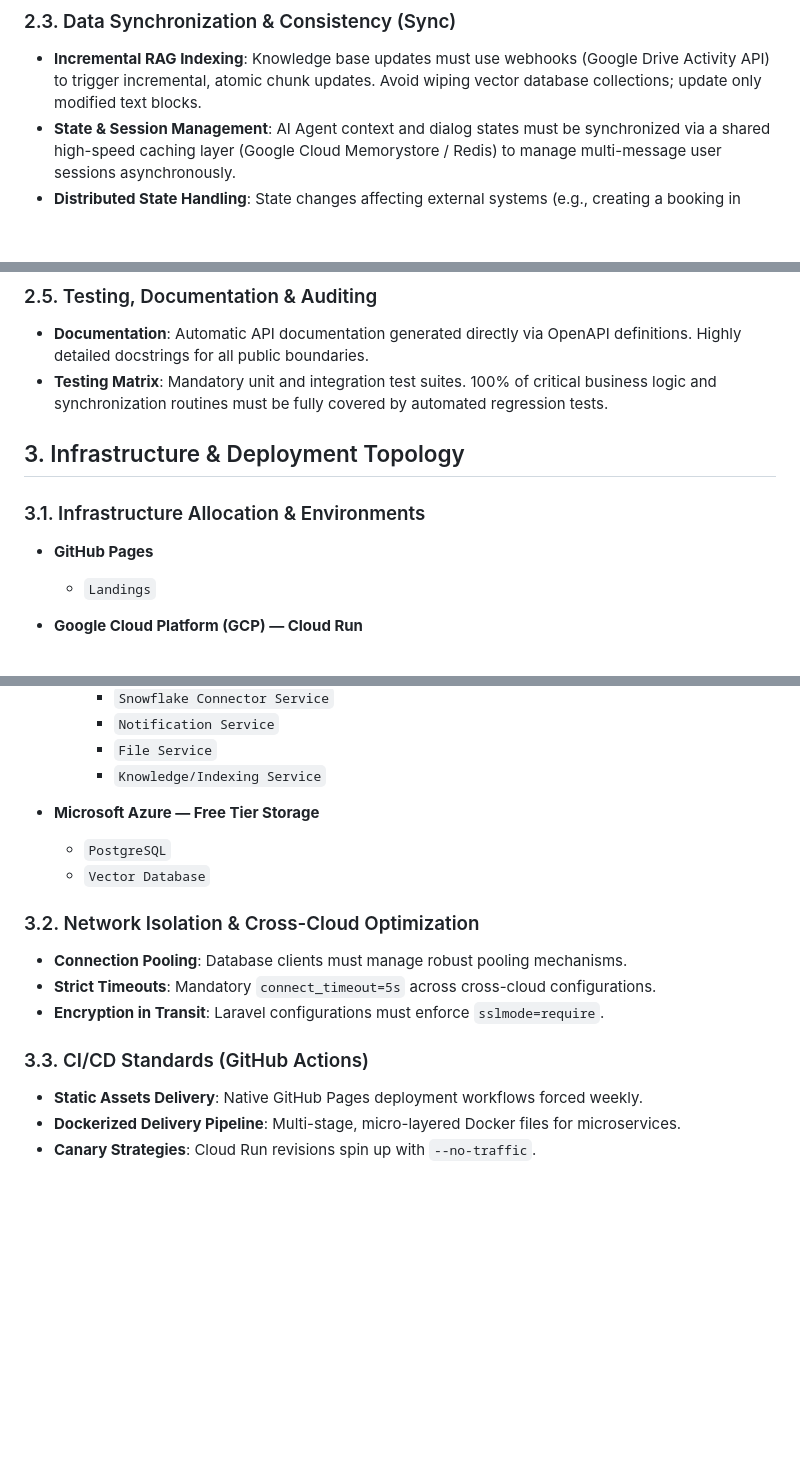
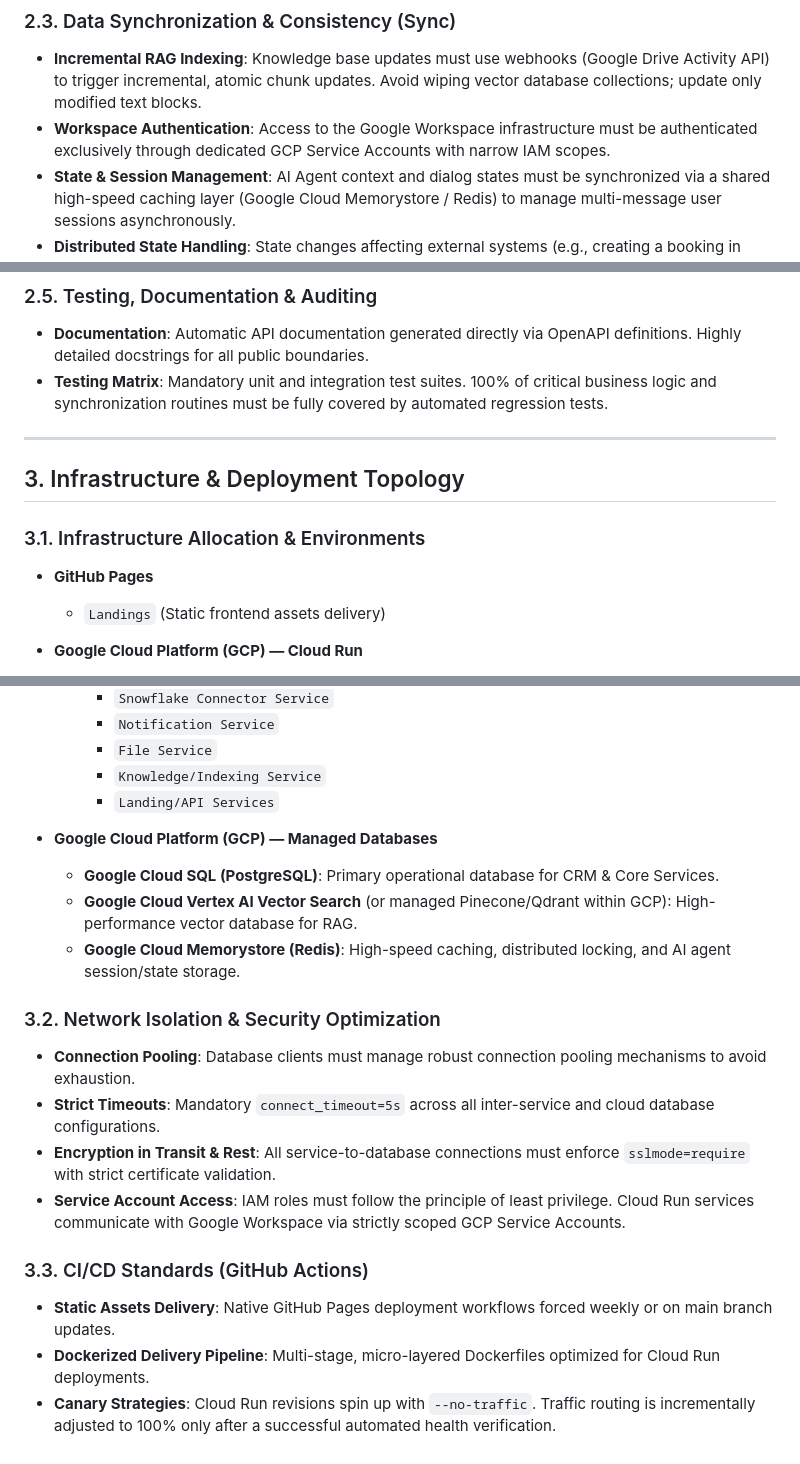
Before and after one commit to worldhorizontechnology/services, a Markdown page: docs/CI_CD_ENGINEERING_REQUIREMENTS.md, 3 parts joined by grey strips. Rendered like a GitHub page; blank space fills up the shorter version.

```diff
--- a/docs/CI_CD_ENGINEERING_REQUIREMENTS.md
+++ b/docs/CI_CD_ENGINEERING_REQUIREMENTS.md
@@ -49,6 +48,7 @@
 
 ### 2.3. Data Synchronization & Consistency (Sync)
 * **Incremental RAG Indexing**: Knowledge base updates must use webhooks (Google Drive Activity API) to trigger incremental, atomic chunk updates. Avoid wiping vector database collections; update only modified text blocks.
+* **Workspace Authentication**: Access to the Google Workspace infrastructure must be authenticated exclusively through dedicated GCP Service Accounts with narrow IAM scopes.
 * **State & Session Management**: AI Agent context and dialog states must be synchronized via a shared high-speed caching layer (Google Cloud Memorystore / Redis) to manage multi-message user sessions asynchronously.
 * **Distributed State Handling**: State changes affecting external systems (e.g., creating a booking in Google Calendar via Booking Service or capturing a payment) must implement the **Transactional Outbox Pattern** or idempotent API keys to avoid double-booking and out-of-sync states during network drops.
 * **Operational to Analytical Sync**: Replication of transaction events from PostgreSQL (Laravel) to Snowflake must be asynchronous (via Google Cloud Pub/Sub), ensuring zero performance impact on the operational database.
@@ -63,12 +63,14 @@
 * **Documentation**: Automatic API documentation generated directly via OpenAPI definitions. Highly detailed docstrings for all public boundaries.
 * **Testing Matrix**: Mandatory unit and integration test suites. 100% of critical business logic and synchronization routines must be fully covered by automated regression tests.
 
+---
+
 ## 3. Infrastructure & Deployment Topology
 
 ### 3.1. Infrastructure Allocation & Environments
 
 * **GitHub Pages**
-  * `Landings`
+  * `Landings` (Static frontend assets delivery)
 
 * **Google Cloud Platform (GCP) — Cloud Run**
   * **AI Agents**:
@@ -90,17 +92,20 @@
     * `Notification Service`
     * `File Service`
     * `Knowledge/Indexing Service`
+    * `Landing/API Services`
 
-* **Microsoft Azure — Free Tier Storage**
-  * `PostgreSQL`
-  * `Vector Database`
+* **Google Cloud Platform (GCP) — Managed Databases**
+  * **Google Cloud SQL (PostgreSQL)**: Primary operational database for CRM & Core Services.
+  * **Google Cloud Vertex AI Vector Search** (or managed Pinecone/Qdrant within GCP): High-performance vector database for RAG.
+  * **Google Cloud Memorystore (Redis)**: High-speed caching, distributed locking, and AI agent session/state storage.
 
-### 3.2. Network Isolation & Cross-Cloud Optimization
-* **Connection Pooling**: Database clients must manage robust pooling mechanisms.
-* **Strict Timeouts**: Mandatory `connect_timeout=5s` across cross-cloud configurations.
-* **Encryption in Transit**: Laravel configurations must enforce `sslmode=require`.
+### 3.2. Network Isolation & Security Optimization
+* **Connection Pooling**: Database clients must manage robust connection pooling mechanisms to avoid exhaustion.
+* **Strict Timeouts**: Mandatory `connect_timeout=5s` across all inter-service and cloud database configurations.
+* **Encryption in Transit & Rest**: All service-to-database connections must enforce `sslmode=require` with strict certificate validation.
+* **Service Account Access**: IAM roles must follow the principle of least privilege. Cloud Run services communicate with Google Workspace via strictly scoped GCP Service Accounts.
 
 ### 3.3. CI/CD Standards (GitHub Actions)
-* **Static Assets Delivery**: Native GitHub Pages deployment workflows forced weekly.
-* **Dockerized Delivery Pipeline**: Multi-stage, micro-layered Docker files for microservices.
-* **Canary Strategies**: Cloud Run revisions spin up with `--no-traffic`.
+* **Static Assets Delivery**: Native GitHub Pages deployment workflows forced weekly or on main branch updates.
+* **Dockerized Delivery Pipeline**: Multi-stage, micro-layered Dockerfiles optimized for Cloud Run deployments.
+* **Canary Strategies**: Cloud Run revisions spin up with `--no-traffic`. Traffic routing is incrementally adjusted to 100% only after a successful automated health verification.
```
Also changed, not shown: other parts of docs/CI_CD_ENGINEERING_REQUIREMENTS.md (+0 -1 lines).
